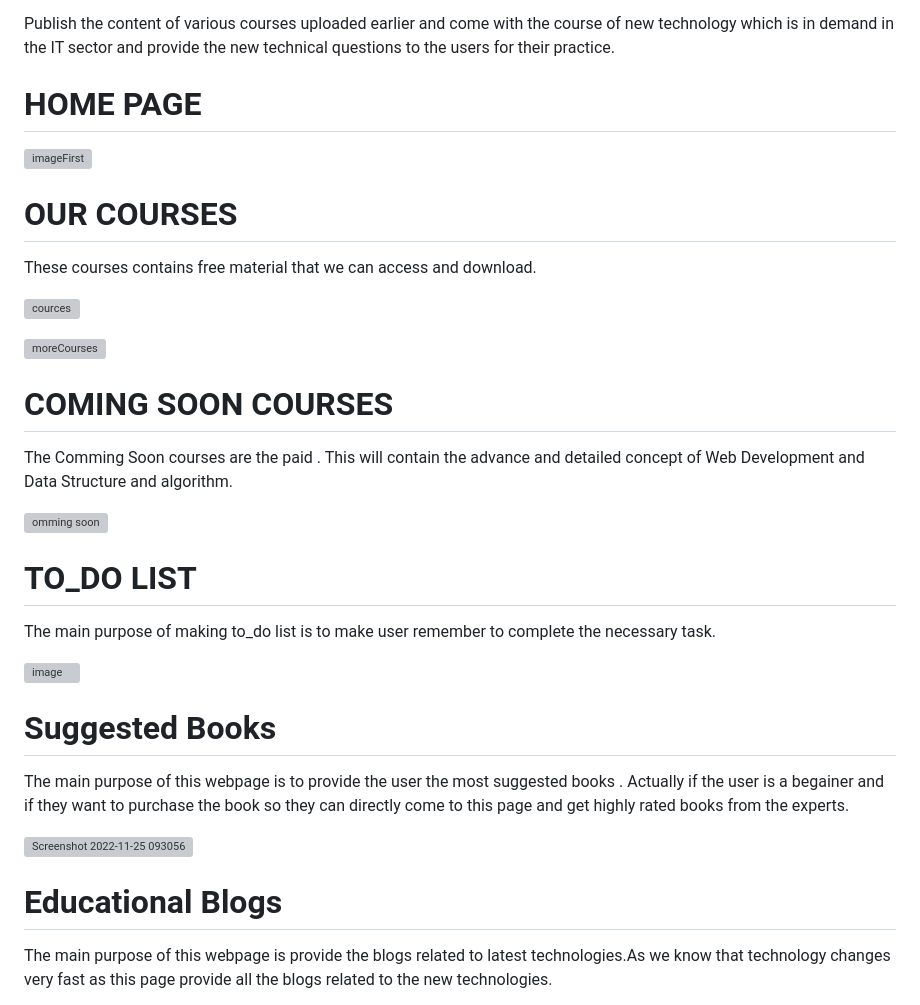
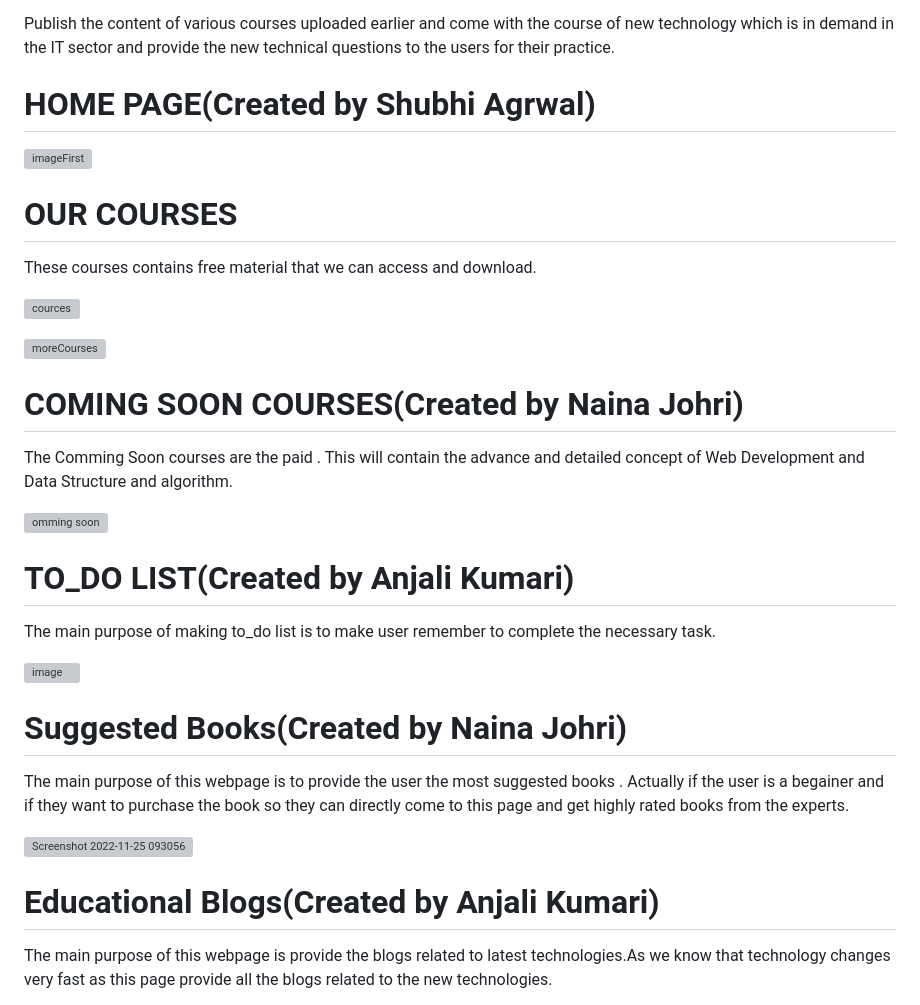
Before and after one commit to nainajohri95/TechHero, a Markdown page: README.md, the part around the change. Drawn GitHub-style; grey boxes are pictures that could not be loaded.

```diff
--- a/README.md
+++ b/README.md
@@ -37,7 +37,7 @@ the new technical questions to the users for their practice.
 
 
 
-# HOME PAGE
+# HOME PAGE(Created by Shubhi Agrwal)
 
 ![imageFirst](https://user-images.githubusercontent.com/81029259/203773242-530e794a-496c-4f51-965e-3e03bc5590cd.jpg)
 
@@ -52,27 +52,27 @@ These courses contains free material that we can access and download.
 ![moreCourses](https://user-images.githubusercontent.com/81029259/203776581-8cc72673-b7a6-40ff-b709-8cdca71dc89a.jpg)
 
 
-# COMING SOON COURSES
+# COMING SOON COURSES(Created by Naina Johri)
 
 The Comming Soon courses are the paid . This will contain the advance and detailed concept of Web Development and Data Structure and algorithm.
 
 
 ![omming soon](https://user-images.githubusercontent.com/81029259/203777086-74a7410f-e366-42ab-bf94-f1fee8d0de79.jpg)
 
-# TO_DO LIST
+# TO_DO LIST(Created by Anjali Kumari)
 The main purpose of making to_do list is to make user  remember  to complete the necessary task.
 
 <img width="522" alt="image" src="https://user-images.githubusercontent.com/81029259/203898022-005545fe-47ad-43b3-903b-3ec9679a7cb6.png">
 
 
-# Suggested Books
+# Suggested Books(Created by Naina Johri)
 The main purpose of this webpage is to provide the user the most suggested books . Actually if the user is a begainer and if they want to purchase the book
 so they can directly come to this page and get highly rated books from the experts.
 
 
 ![Screenshot 2022-11-25 093056](https://user-images.githubusercontent.com/81029259/203898869-b6256b37-1db4-47d3-b912-3f0aaaf6b8f1.jpg)
 
-# Educational Blogs
+# Educational Blogs(Created by Anjali Kumari)
 
 
 The main purpose of this webpage is provide the blogs related to latest technologies.As we know that technology changes very fast as this page provide all the blogs related to the new technologies.
```
